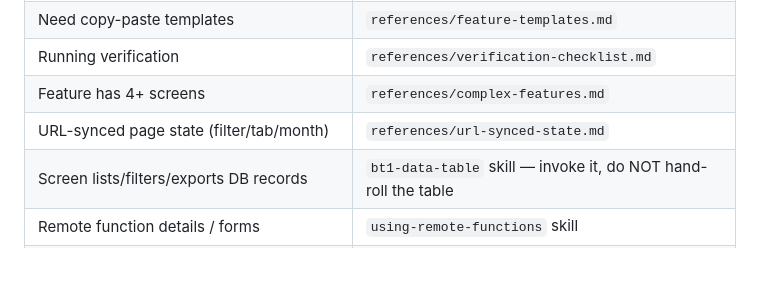
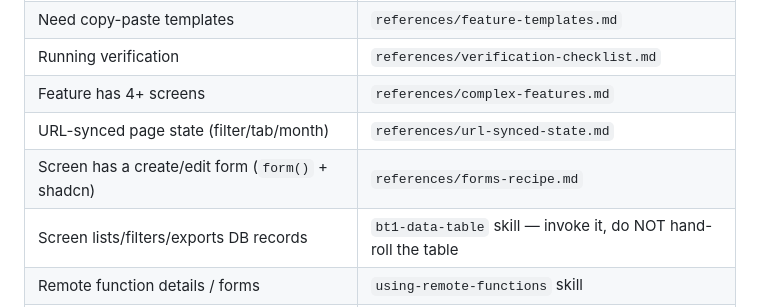
Before and after one commit to jporre/sveltekit-verticalslices, a Markdown page: skills/b2-build-feature/SKILL.md, the part around the change. GitHub-like rendering; blank space fills up the shorter version.

```diff
--- a/skills/b2-build-feature/SKILL.md
+++ b/skills/b2-build-feature/SKILL.md
@@ -377,6 +377,7 @@ After verification passes:
 | Running verification                          | `references/verification-checklist.md` |
 | Feature has 4+ screens                        | `references/complex-features.md`       |
 | URL-synced page state (filter/tab/month)      | `references/url-synced-state.md`       |
+| Screen has a create/edit form (`form()` + shadcn) | `references/forms-recipe.md`        |
 | Screen lists/filters/exports DB records       | `bt1-data-table` skill — invoke it, do NOT hand-roll the table |
 | Remote function details / forms               | `using-remote-functions` skill         |
 | Drizzle / Postgres table patterns             | `postgresql-table-design` skill        |
```
Also changed, not shown: skills/b7-issue-to-pr/SKILL.md (+1 -0 lines), 1 other file.
